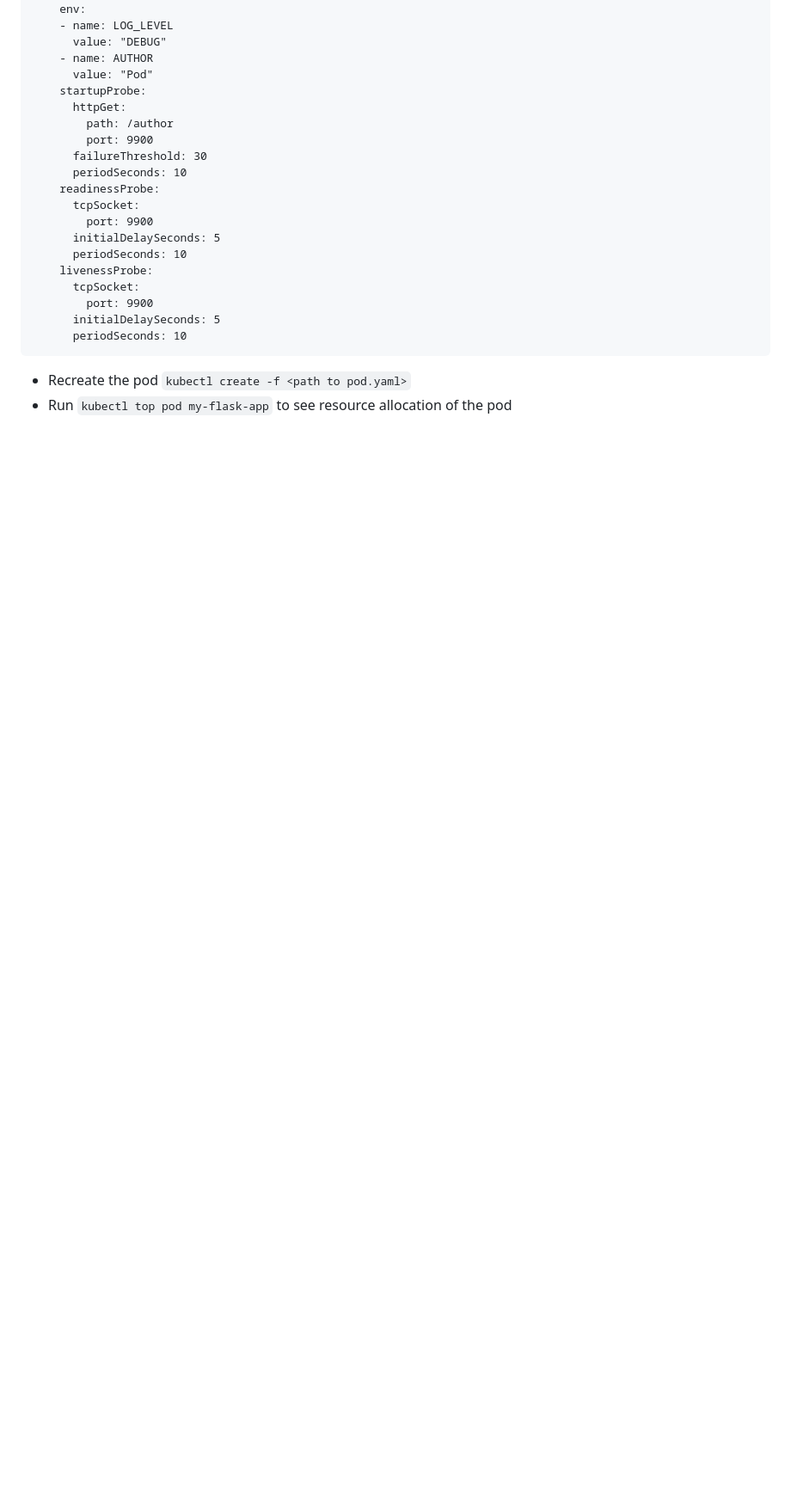
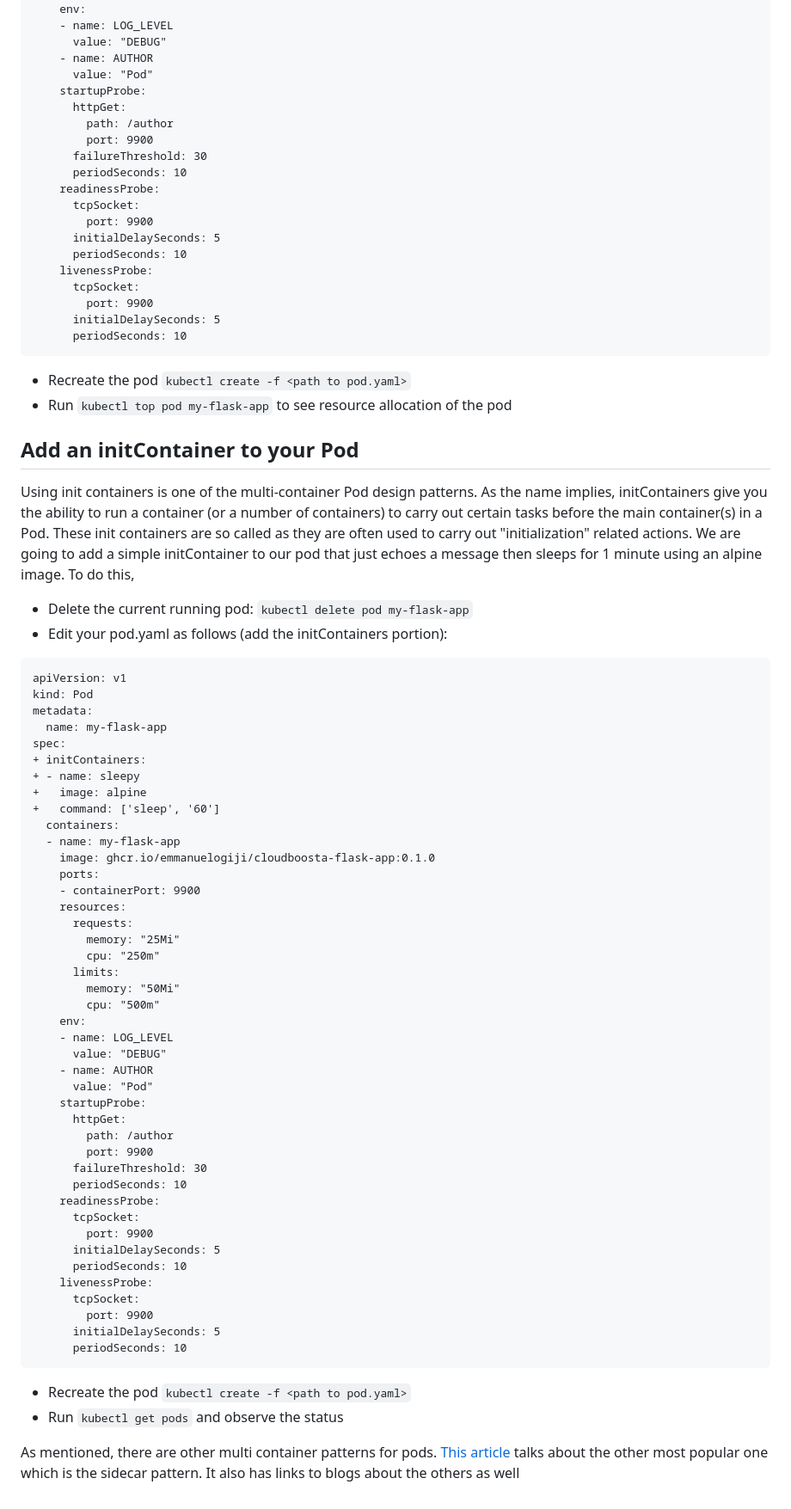
Before and after one commit to akinwunmi-akinrimisi/docker-k8s-training, a Markdown page: 02-kubernetes-pod/README.md, the part around the change. Shown: that part at 86% size. Rendered like a GitHub page; blank space fills up the shorter version.

Commit message:
feat: Add init container task for 02-kubernetes-pod

````diff
--- a/02-kubernetes-pod/README.md
+++ b/02-kubernetes-pod/README.md
@@ -188,3 +188,59 @@ spec:
 ```
 - Recreate the pod `kubectl create -f <path to pod.yaml>`
 - Run `kubectl top pod my-flask-app` to see resource allocation of the pod
+
+
+## Add an initContainer to your Pod
+Using init containers is one of the multi-container Pod design patterns. As the name implies, initContainers give you the ability to run a container (or a number of containers) to carry out certain tasks before the main container(s) in a Pod.
+These init containers are so called as they are often used to carry out "initialization" related actions.
+We are going to add a simple initContainer to our pod that just echoes a message then sleeps for 1 minute using an alpine image. To do this,
+- Delete the current running pod: `kubectl delete pod my-flask-app`
+- Edit your pod.yaml as follows (add the initContainers portion):
+```diff
+apiVersion: v1
+kind: Pod
+metadata:
+  name: my-flask-app
+spec:
++ initContainers:
++ - name: sleepy
++   image: alpine
++   command: ['sleep', '60']
+  containers:
+  - name: my-flask-app
+    image: ghcr.io/emmanuelogiji/cloudboosta-flask-app:0.1.0
+    ports:
+    - containerPort: 9900
+    resources:
+      requests:
+        memory: "25Mi"
+        cpu: "250m"
+      limits:
+        memory: "50Mi"
+        cpu: "500m"
+    env:
+    - name: LOG_LEVEL
+      value: "DEBUG"
+    - name: AUTHOR
+      value: "Pod"
+    startupProbe:
+      httpGet:
+        path: /author
+        port: 9900
+      failureThreshold: 30
+      periodSeconds: 10
+    readinessProbe:
+      tcpSocket:
+        port: 9900
+      initialDelaySeconds: 5
+      periodSeconds: 10
+    livenessProbe:
+      tcpSocket:
+        port: 9900
+      initialDelaySeconds: 5
+      periodSeconds: 10
+```
+- Recreate the pod `kubectl create -f <path to pod.yaml>`
+- Run `kubectl get pods` and observe the status
+
+As mentioned, there are other multi container patterns for pods. [This article](https://medium.com/bb-tutorials-and-thoughts/kubernetes-learn-sidecar-container-pattern-6d8c21f873d) talks about the other most popular one which is the sidecar pattern. It also has links to blogs about the others as well
````
